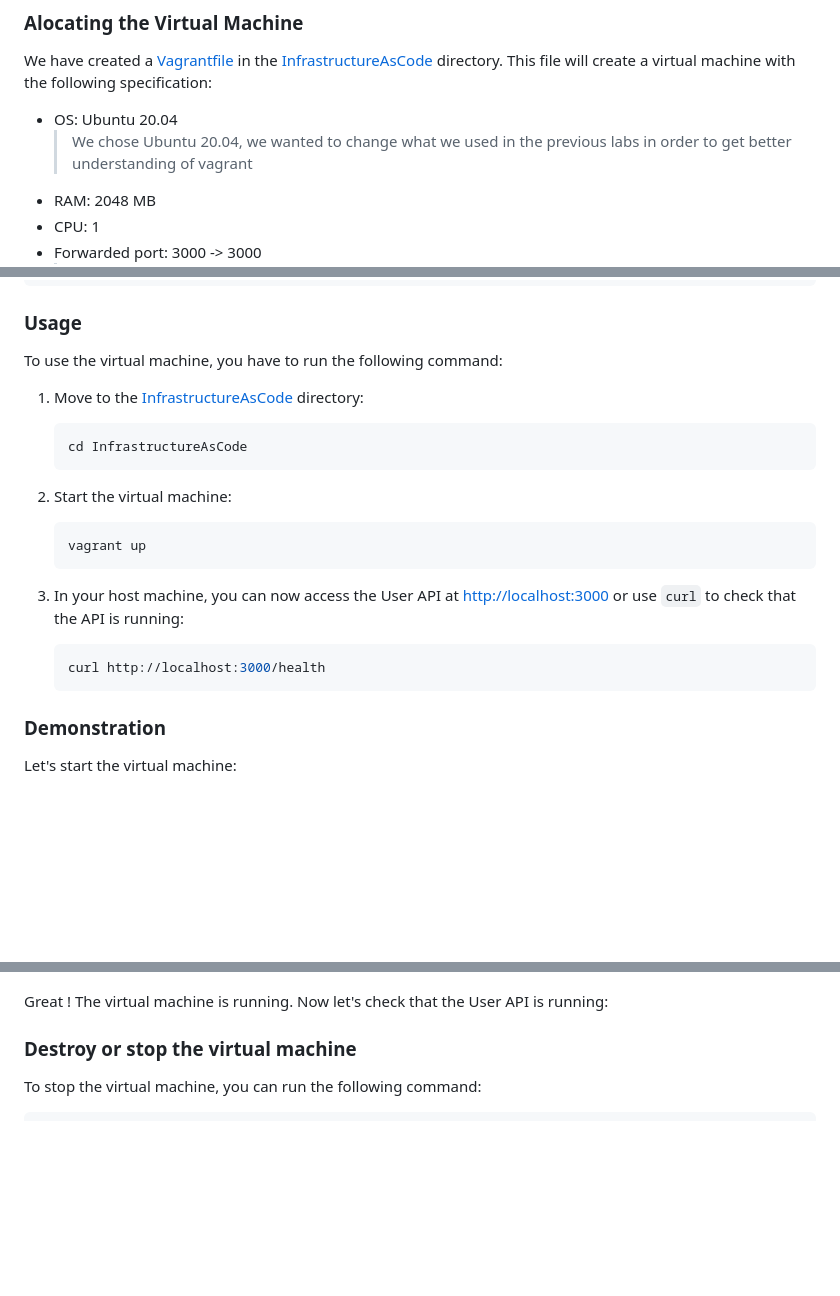
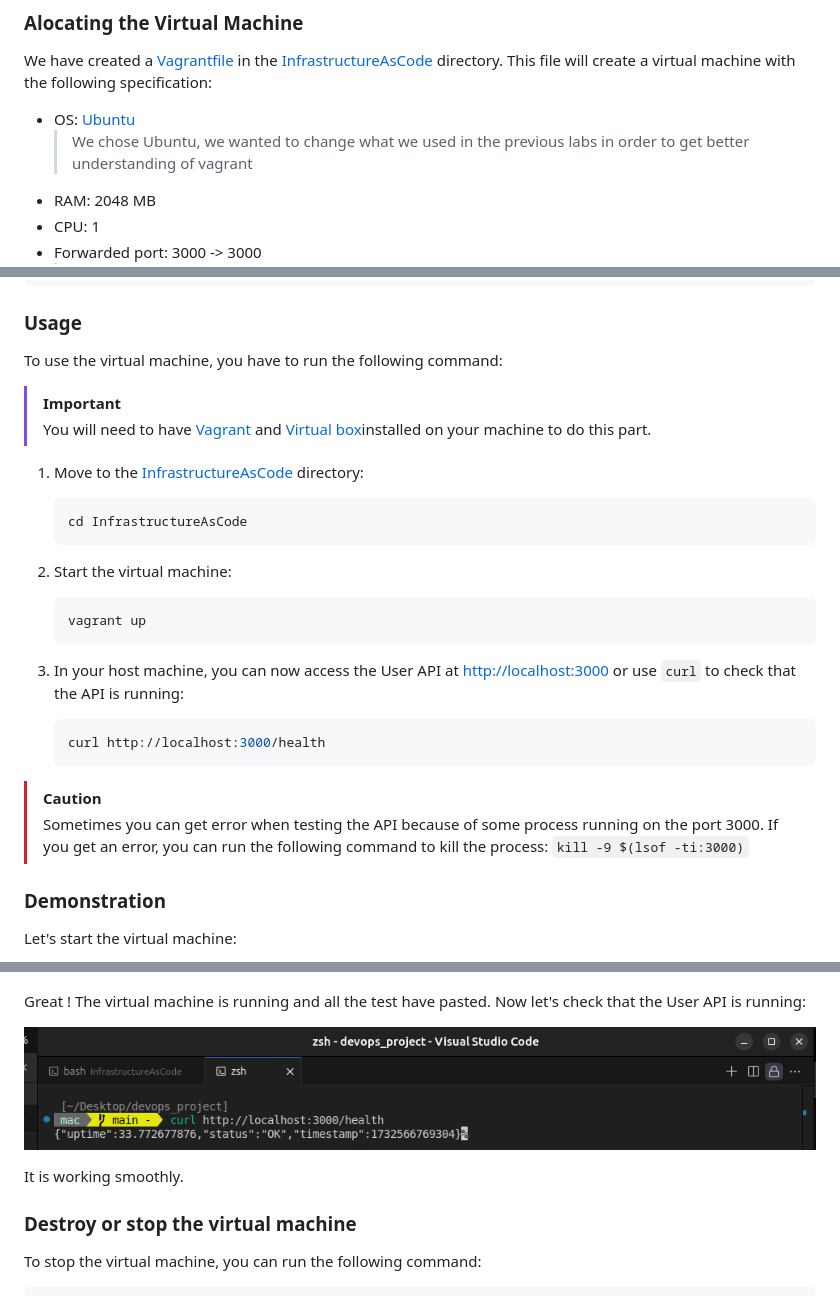
Before and after one commit to Macbucheron1/Devops-Template, a Markdown page: README.md, 3 parts joined by grey strips. Drawn GitHub-style; pictures changed too: images/iac/curlResult_IAC.png (added); blank space fills up the shorter version.

Commit message:
docs: finished IAC part

````diff
--- a/README.md
+++ b/README.md
@@ -169,8 +169,8 @@ Then we will use [Ansible](https://www.ansible.com/) to provision the virtual ma
 ### Alocating the Virtual Machine
 
 We have created a [Vagrantfile](./InfrastructureAsCode/Vagrantfile) in the [InfrastructureAsCode](./InfrastructureAsCode/) directory. This file will create a virtual machine with the following specification:
-- OS: Ubuntu 20.04
-  > We chose Ubuntu 20.04, we wanted to change what we used in the previous labs in order to get better understanding of vagrant
+- OS: [Ubuntu](https://portal.cloud.hashicorp.com/vagrant/discover/ubuntu/jammy64)
+  > We chose Ubuntu, we wanted to change what we used in the previous labs in order to get better understanding of vagrant
 - RAM: 2048 MB
 - CPU: 1
 - Forwarded port: 3000 -> 3000
@@ -203,6 +203,9 @@ npm start
 
 To use the virtual machine, you have to run the following command:
 
+> [!Important]
+> You will need to have [Vagrant](https://developer.hashicorp.com/vagrant/install) and [Virtual box](https://www.virtualbox.org/wiki/Downloads)installed on your machine to do this part.
+
 1. Move to the [InfrastructureAsCode](./InfrastructureAsCode/) directory:
 
     ```bash
@@ -221,6 +224,9 @@ To use the virtual machine, you have to run the following command:
     curl http://localhost:3000/health
     ```
 
+> [!CAUTION]
+> Sometimes you can get error when testing the API because of some process running on the port 3000. If you get an error, you can run the following command to kill the process: `kill -9 $(lsof -ti:3000)`
+
 ### Demonstration
 
 Let's start the virtual machine:
@@ -228,9 +234,11 @@ Let's start the virtual machine:
 ![iac_launch1](./images/iac/IAC_launch1.png)
 ![iac_launch2](./images/iac/IAC_launch2.png)
 
-Great ! The virtual machine is running. Now let's check that the User API is running:
+Great ! The virtual machine is running and all the test have pasted. Now let's check that the User API is running:
 
+![curlResult](./images/iac/curlResult_IAC.png)
 
+It is working smoothly.
 
 ### Destroy or stop the virtual machine
 
````
Also changed, not shown: other parts of README.md (+6 -0 lines), user_api/README.md (+3 -0 lines), user_api_Azure/README.md (+3 -0 lines), 2 other files.
